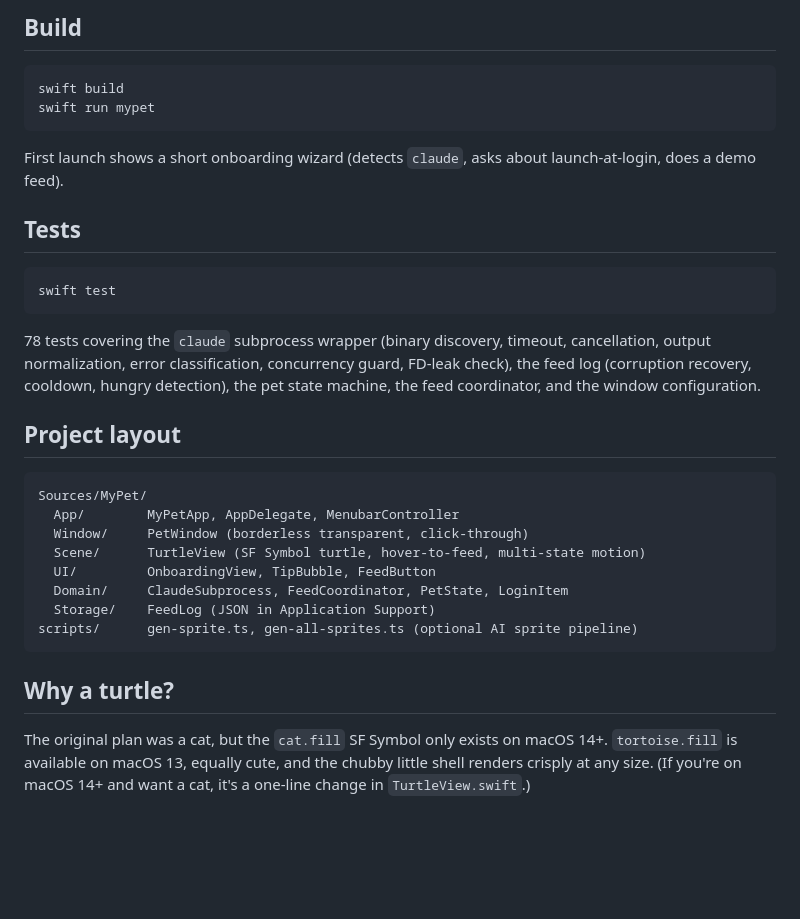
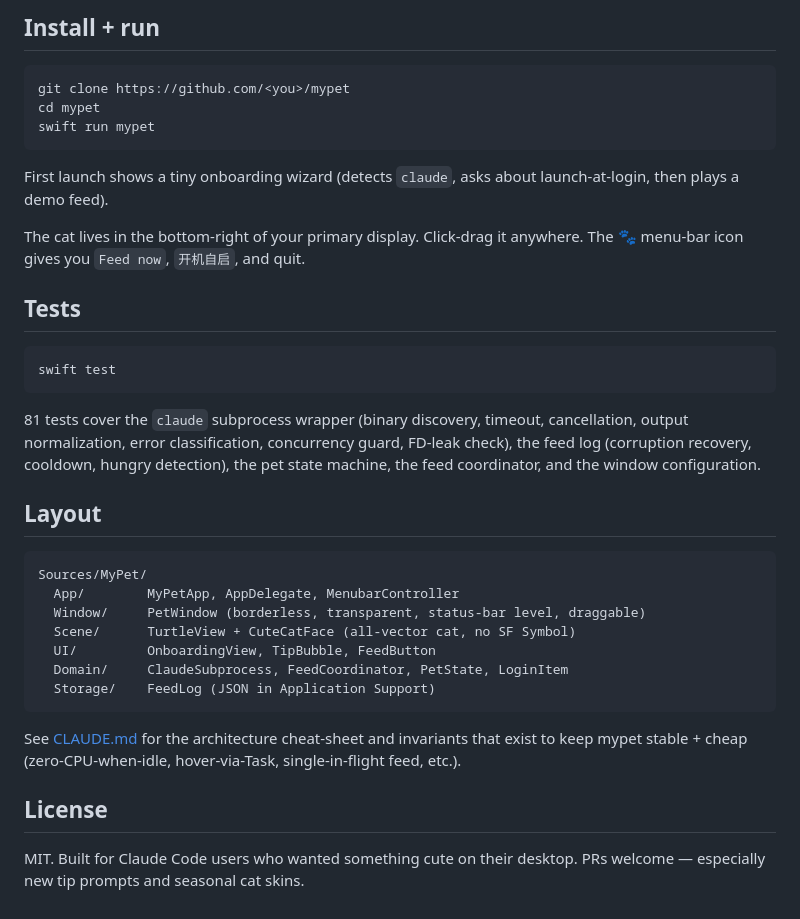
Before and after one commit to anzy-renlab-ai/mypet, a Markdown page: README.md, the part around one of its changes. GitHub-like rendering; blank space fills up the shorter version.

````diff
--- a/README.md
+++ b/README.md
@@ -33,13 +57,17 @@ Cooldown: one feed per minute. No feeds for 24h → the turtle gets hungry
 
-## Build
+## Install + run
 
 ```bash
-swift build
+git clone https://github.com/<you>/mypet
+cd mypet
 swift run mypet
 ```
 
-First launch shows a short onboarding wizard (detects `claude`, asks about
-launch-at-login, does a demo feed).
+First launch shows a tiny onboarding wizard (detects `claude`, asks about
+launch-at-login, then plays a demo feed).
+
+The cat lives in the bottom-right of your primary display. Click-drag it
+anywhere. The 🐾 menu-bar icon gives you `Feed now`, `开机自启`, and quit.
 
 ## Tests
 
@@ -47,27 +75,28 @@ launch-at-login, does a demo feed).
 swift test
 ```
 
-78 tests covering the `claude` subprocess wrapper (binary discovery, timeout,
+81 tests cover the `claude` subprocess wrapper (binary discovery, timeout,
 cancellation, output normalization, error classification, concurrency guard,
 FD-leak check), the feed log (corruption recovery, cooldown, hungry detection),
 the pet state machine, the feed coordinator, and the window configuration.
 
-## Project layout
+## Layout
 
 ```
 Sources/MyPet/
   App/        MyPetApp, AppDelegate, MenubarController
-  Window/     PetWindow (borderless transparent, click-through)
-  Scene/      TurtleView (SF Symbol turtle, hover-to-feed, multi-state motion)
+  Window/     PetWindow (borderless, transparent, status-bar level, draggable)
+  Scene/      TurtleView + CuteCatFace (all-vector cat, no SF Symbol)
   UI/         OnboardingView, TipBubble, FeedButton
   Domain/     ClaudeSubprocess, FeedCoordinator, PetState, LoginItem
   Storage/    FeedLog (JSON in Application Support)
-scripts/      gen-sprite.ts, gen-all-sprites.ts (optional AI sprite pipeline)
 ```
 
-## Why a turtle?
+See [CLAUDE.md](CLAUDE.md) for the architecture cheat-sheet and invariants
+that exist to keep mypet stable + cheap (zero-CPU-when-idle, hover-via-Task,
+single-in-flight feed, etc.).
 
-The original plan was a cat, but the `cat.fill` SF Symbol only exists on
-macOS 14+. `tortoise.fill` is available on macOS 13, equally cute, and the
-chubby little shell renders crisply at any size. (If you're on macOS 14+ and
-want a cat, it's a one-line change in `TurtleView.swift`.)
+## License
+
+MIT. Built for Claude Code users who wanted something cute on their desktop.
+PRs welcome — especially new tip prompts and seasonal cat skins.
````
Also changed, not shown: other parts of README.md (+43 -19 lines), CLAUDE.md (added, +45 -0 lines), docs/screenshots/hero.png (added), 5 other files.
